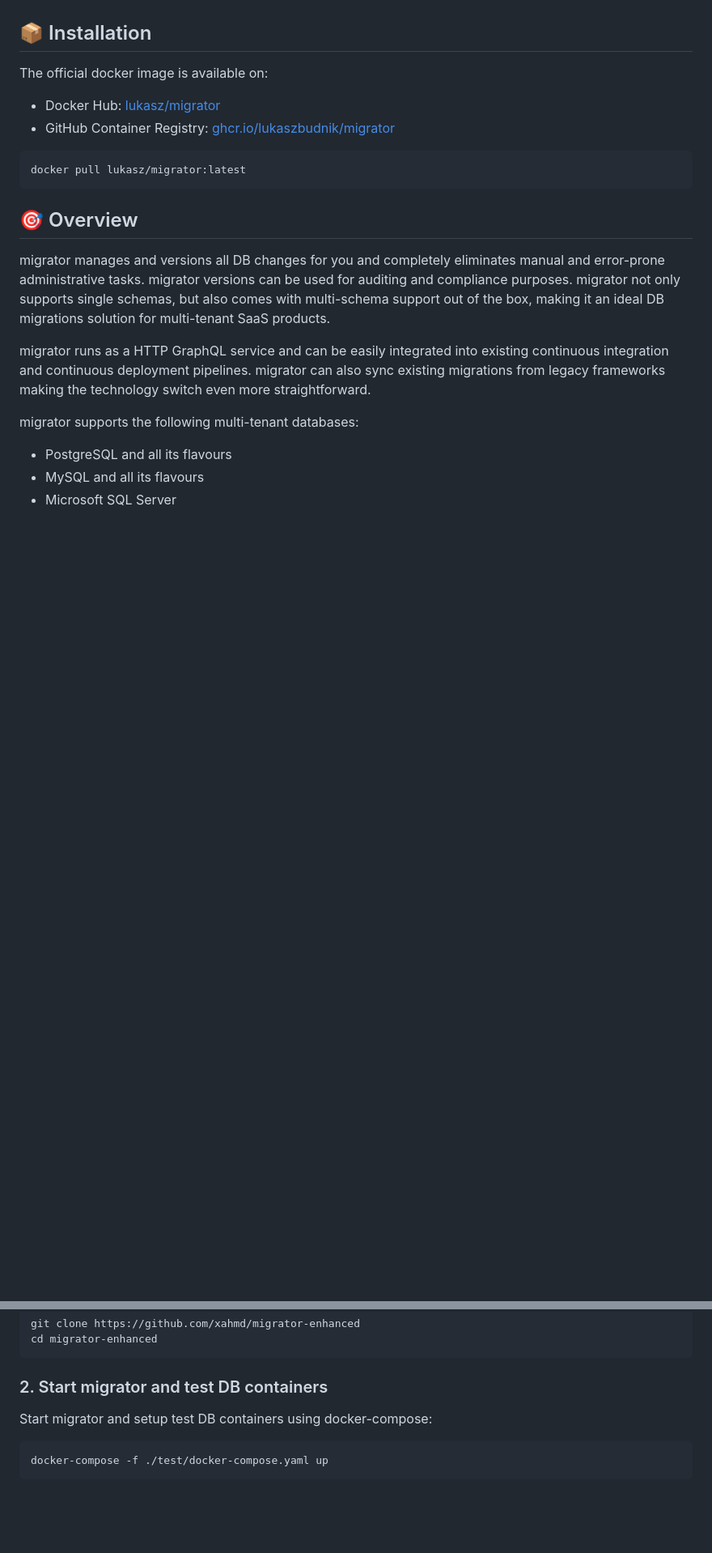
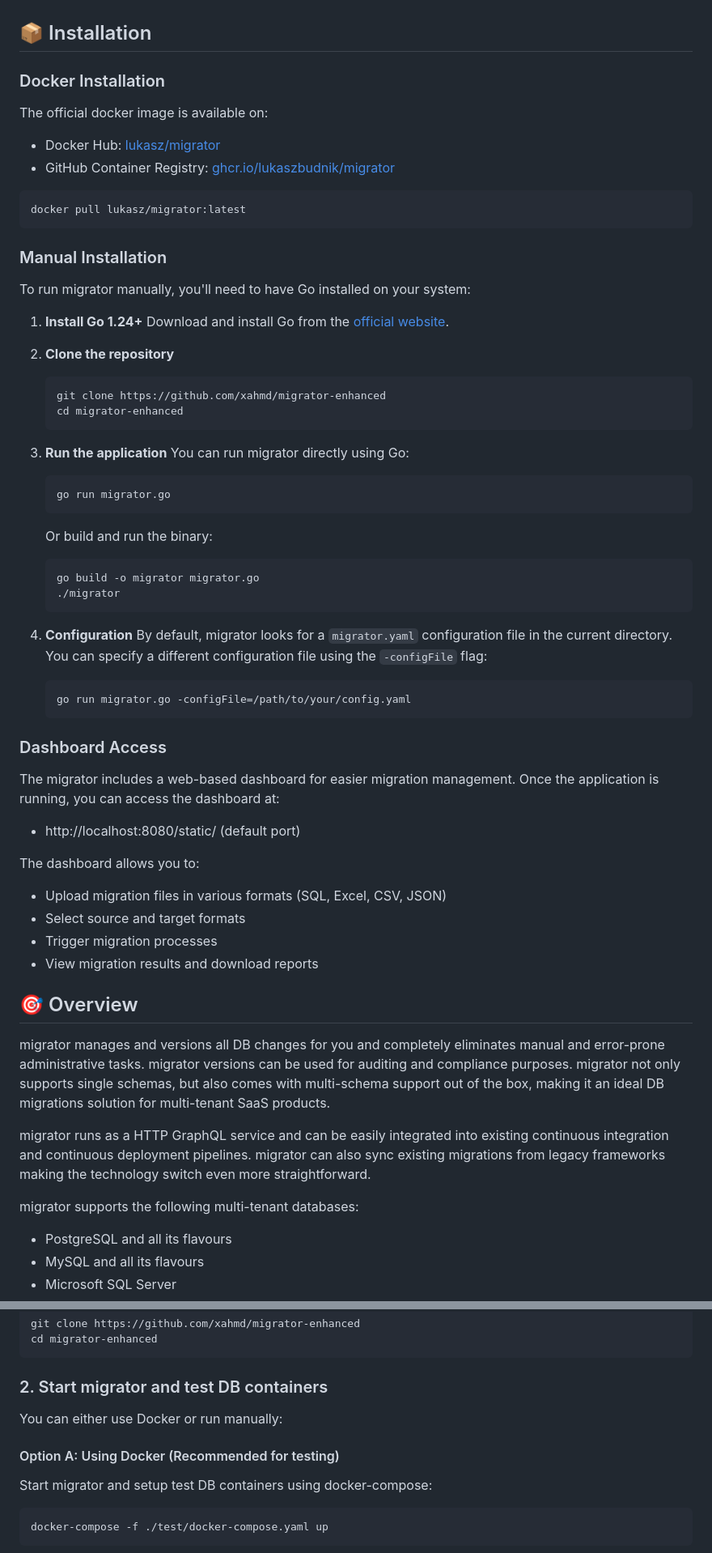
Before and after one commit to xahmd/migrator-enhanced, a Markdown page: README.md, 2 parts joined by grey strips. Shown at 81% size. GitHub-like rendering; blank space fills up the shorter version.

````diff
--- a/README.md
+++ b/README.md
@@ -32,6 +49,8 @@ Super fast and lightweight DB migration tool written in Go. migrator outperforms
 
 ## 📦 Installation
 
+### Docker Installation
+
 The official docker image is available on:
 - Docker Hub: [lukasz/migrator](https://hub.docker.com/r/lukasz/migrator)
 - GitHub Container Registry: [ghcr.io/lukaszbudnik/migrator](https://github.com/lukaszbudnik/migrator/pkgs/container/migrator)
@@ -40,6 +59,47 @@ The official docker image is available on:
 docker pull lukasz/migrator:latest
 ```
 
+### Manual Installation
+
+To run migrator manually, you'll need to have Go installed on your system:
+
+1. **Install Go 1.24+**
+   Download and install Go from the [official website](https://golang.org/dl/).
+
+2. **Clone the repository**
+   ```bash
+   git clone https://github.com/xahmd/migrator-enhanced
+   cd migrator-enhanced
+   ```
+
+3. **Run the application**
+   You can run migrator directly using Go:
+   ```bash
+   go run migrator.go
+   ```
+
+   Or build and run the binary:
+   ```bash
+   go build -o migrator migrator.go
+   ./migrator
+   ```
+
+4. **Configuration**
+   By default, migrator looks for a `migrator.yaml` configuration file in the current directory. You can specify a different configuration file using the `-configFile` flag:
+   ```bash
+   go run migrator.go -configFile=/path/to/your/config.yaml
+   ```
+
+### Dashboard Access
+
+The migrator includes a web-based dashboard for easier migration management. Once the application is running, you can access the dashboard at:
+- http://localhost:8080/static/ (default port)
+
+The dashboard allows you to:
+- Upload migration files in various formats (SQL, Excel, CSV, JSON)
+- Select source and target formats
+- Trigger migration processes
+- View migration results and download reports
 ## 🎯 Overview
 
 migrator manages and versions all DB changes for you and completely eliminates manual and error-prone administrative tasks. migrator versions can be used for auditing and compliance purposes. migrator not only supports single schemas, but also comes with multi-schema support out of the box, making it an ideal DB migrations solution for multi-tenant SaaS products.
@@ -81,6 +141,10 @@ cd migrator-enhanced
 
 ### 2. Start migrator and test DB containers
 
+You can either use Docker or run manually:
+
+#### Option A: Using Docker (Recommended for testing)
+
 Start migrator and setup test DB containers using docker-compose:
 
 ```bash
````
Also changed, not shown: other parts of README.md (+50 -84 lines), PERFORMANCE.md (deleted, +0 -109 lines), README_backup.md (deleted, +0 -72 lines).
